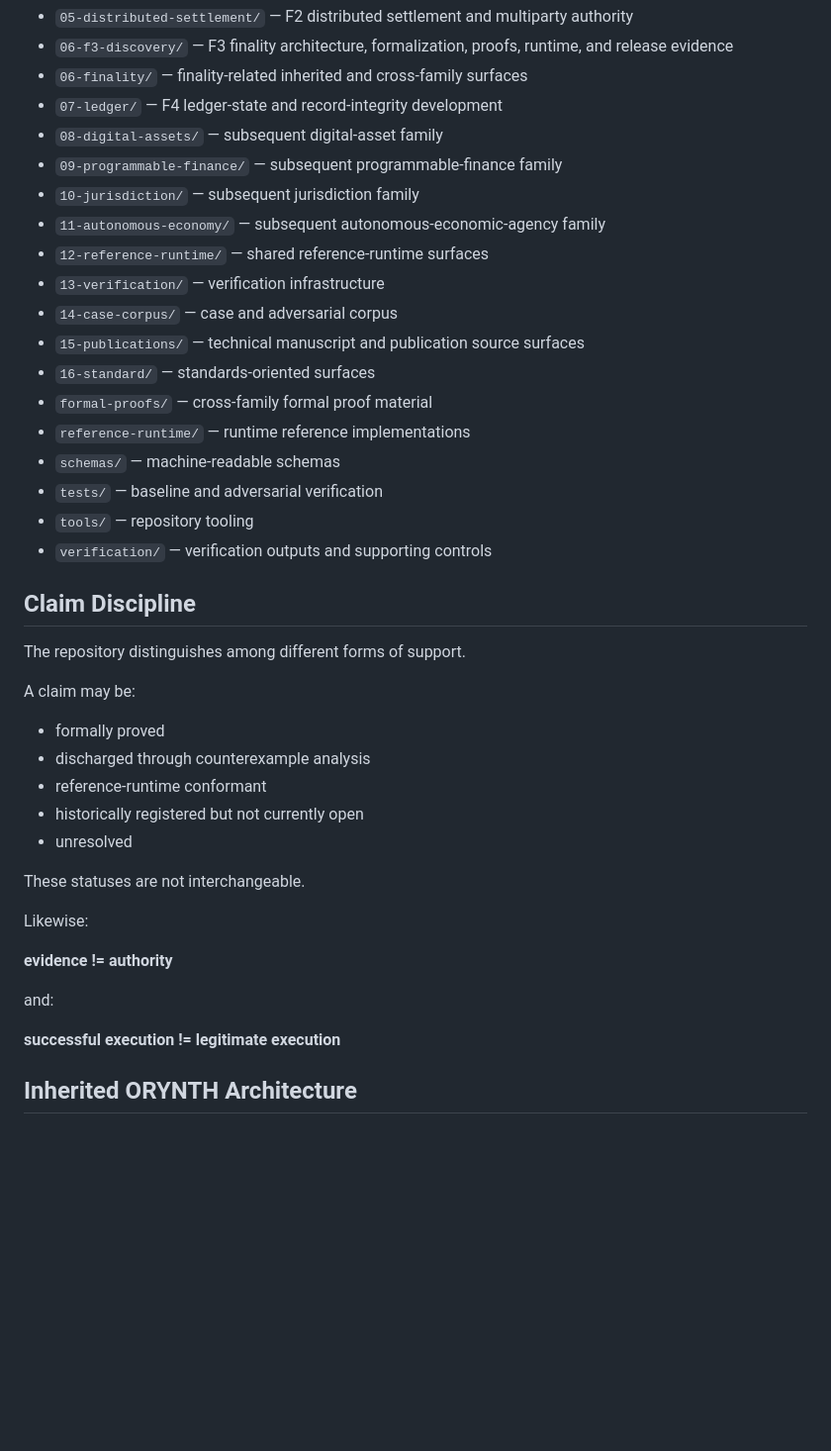
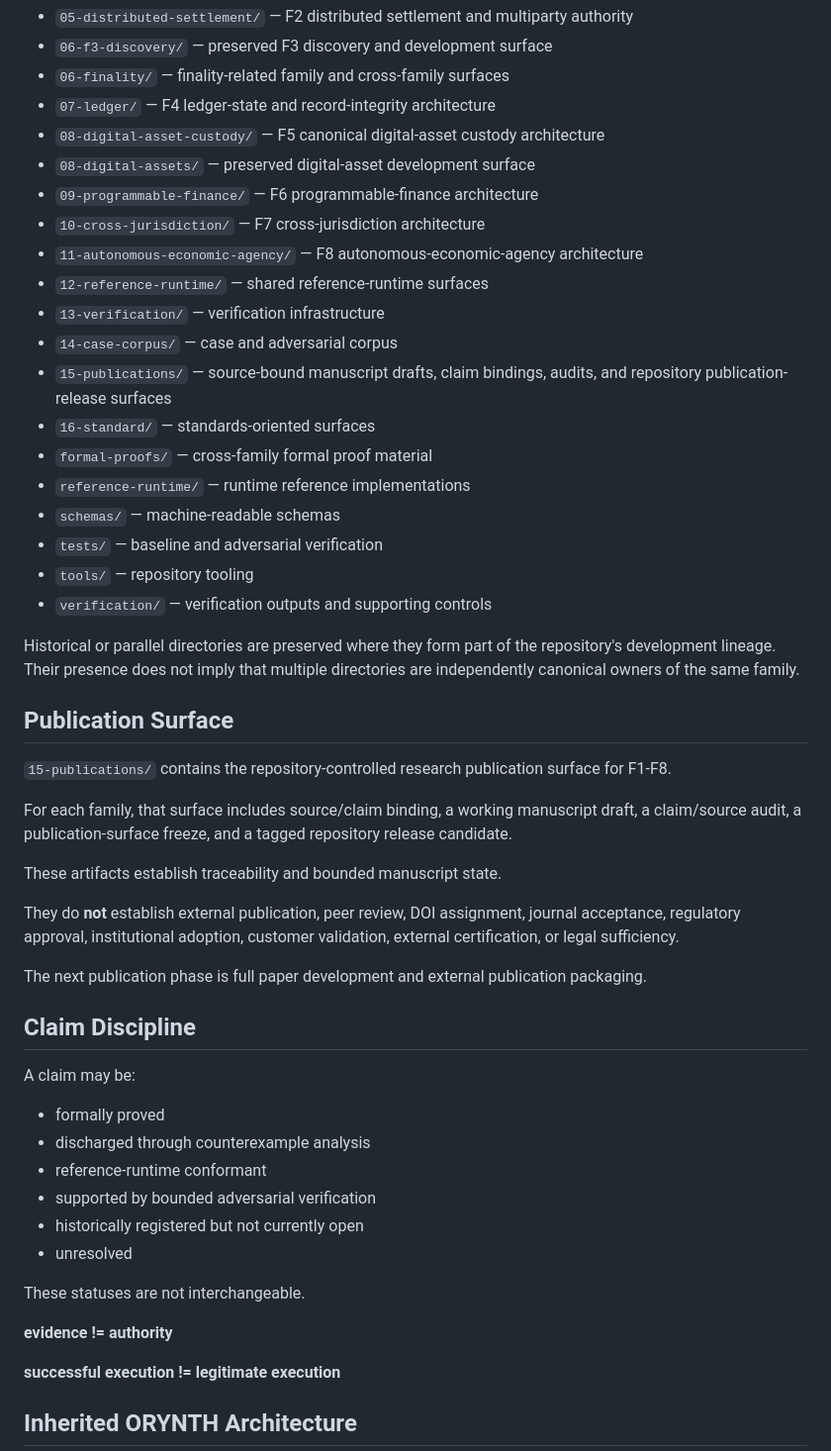
Before and after one commit to ORYNTH-systems/orynth-financial-infrastructure, a Markdown page: README.md, the part around one of its changes. Shown at 99% size. GitHub-like rendering; blank space fills up the shorter version.

```diff
--- a/README.md
+++ b/README.md
@@ -107,15 +102,16 @@ The repository is organized as a layered research and implementation surface:
 - `05-distributed-settlement/` — F2 distributed settlement and multiparty authority
-- `06-f3-discovery/` — F3 finality architecture, formalization, proofs, runtime, and release evidence
-- `06-finality/` — finality-related inherited and cross-family surfaces
-- `07-ledger/` — F4 ledger-state and record-integrity development
-- `08-digital-assets/` — subsequent digital-asset family
-- `09-programmable-finance/` — subsequent programmable-finance family
-- `10-jurisdiction/` — subsequent jurisdiction family
-- `11-autonomous-economy/` — subsequent autonomous-economic-agency family
+- `06-f3-discovery/` — preserved F3 discovery and development surface
+- `06-finality/` — finality-related family and cross-family surfaces
+- `07-ledger/` — F4 ledger-state and record-integrity architecture
+- `08-digital-asset-custody/` — F5 canonical digital-asset custody architecture
+- `08-digital-assets/` — preserved digital-asset development surface
+- `09-programmable-finance/` — F6 programmable-finance architecture
+- `10-cross-jurisdiction/` — F7 cross-jurisdiction architecture
+- `11-autonomous-economic-agency/` — F8 autonomous-economic-agency architecture
 - `12-reference-runtime/` — shared reference-runtime surfaces
 - `13-verification/` — verification infrastructure
 - `14-case-corpus/` — case and adversarial corpus
-- `15-publications/` — technical manuscript and publication source surfaces
+- `15-publications/` — source-bound manuscript drafts, claim bindings, audits, and repository publication-release surfaces
 - `16-standard/` — standards-oriented surfaces
 - `formal-proofs/` — cross-family formal proof material
 - `reference-runtime/` — runtime reference implementations
@@ -124,25 +120,34 @@ The repository is organized as a layered research and implementation surface:
 - `tools/` — repository tooling
 - `verification/` — verification outputs and supporting controls
 
+Historical or parallel directories are preserved where they form part of the repository's development lineage. Their presence does not imply that multiple directories are independently canonical owners of the same family.
+
+## Publication Surface
+
+`15-publications/` contains the repository-controlled research publication surface for F1-F8.
+
+For each family, that surface includes source/claim binding, a working manuscript draft, a claim/source audit, a publication-surface freeze, and a tagged repository release candidate.
+
+These artifacts establish traceability and bounded manuscript state.
+
+They do **not** establish external publication, peer review, DOI assignment, journal acceptance, regulatory approval, institutional adoption, customer validation, external certification, or legal sufficiency.
+
+The next publication phase is full paper development and external publication packaging.
+
 ## Claim Discipline
-
-The repository distinguishes among different forms of support.
 
 A claim may be:
 
 - formally proved
 - discharged through counterexample analysis
 - reference-runtime conformant
+- supported by bounded adversarial verification
 - historically registered but not currently open
 - unresolved
 
 These statuses are not interchangeable.
 
-Likewise:
-
 **evidence != authority**
-
-and:
 
 **successful execution != legitimate execution**
 
```
Also changed, not shown: other parts of README.md (+66 -51 lines).
